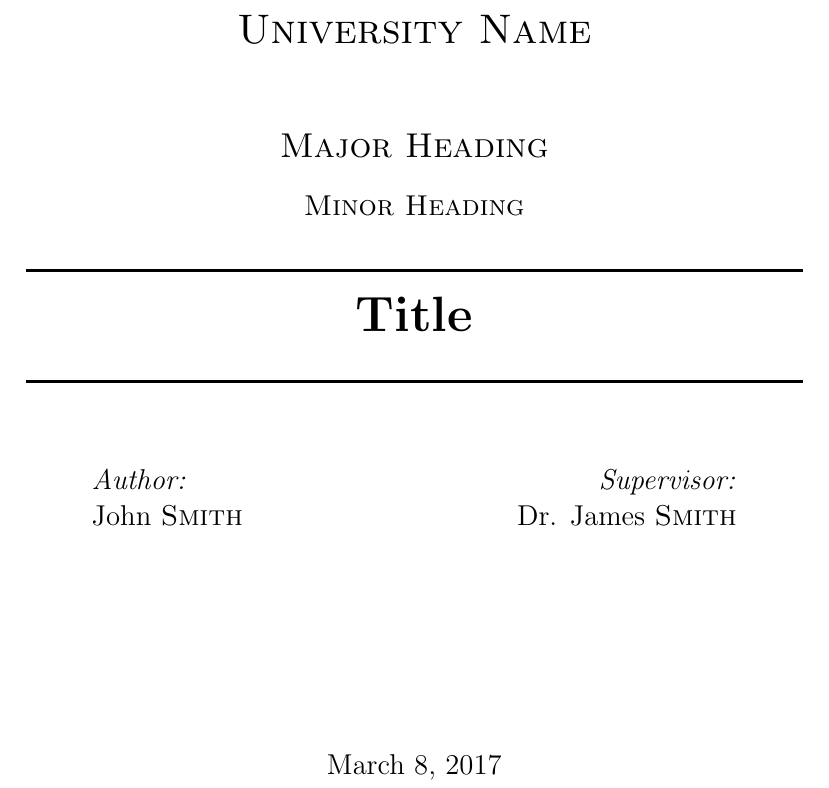
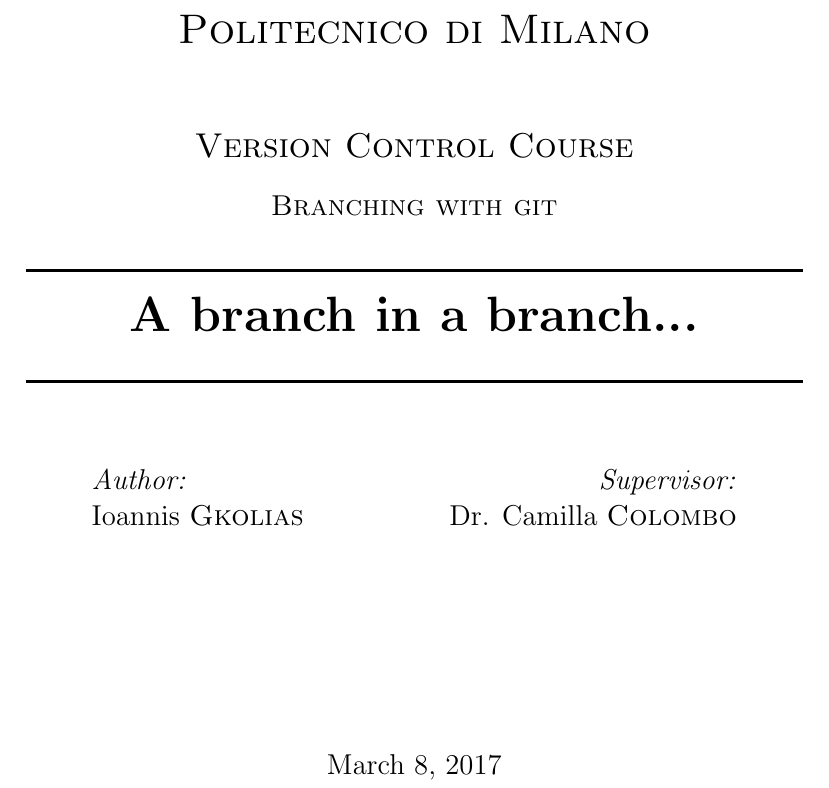
Before and after one commit to OjosDeBrujo/milky_test, a LaTeX document (tex/Titlepage.tex): part of the page, cut at the place of the change. Compiled offline with pdfLaTeX.

Commit message:
info in title page updated

```diff
--- a/tex/Titlepage.tex
+++ b/tex/Titlepage.tex
@@ -45,16 +45,16 @@
 %	HEADING SECTIONS
 %----------------------------------------------------------------------------------------
 
-\textsc{\LARGE University Name}\\[1.5cm] % Name of your university/college
-\textsc{\Large Major Heading}\\[0.5cm] % Major heading such as course name
-\textsc{\large Minor Heading}\\[0.5cm] % Minor heading such as course title
+\textsc{\LARGE Politecnico di Milano}\\[1.5cm] % Name of your university/college
+\textsc{\Large Version Control Course}\\[0.5cm] % Major heading such as course name
+\textsc{\large Branching with git}\\[0.5cm] % Minor heading such as course title
 
 %----------------------------------------------------------------------------------------
 %	TITLE SECTION
 %----------------------------------------------------------------------------------------
 
 \HRule \\[0.4cm]
-{ \huge \bfseries Title}\\[0.4cm] % Title of your document
+{ \huge \bfseries A branch in a branch...}\\[0.4cm] % Title of your document
 \HRule \\[1.5cm]
 
 %----------------------------------------------------------------------------------------
@@ -64,14 +64,14 @@
 \begin{minipage}{0.4\textwidth}
 \begin{flushleft} \large
 \emph{Author:}\\
-John \textsc{Smith} % Your name
+Ioannis \textsc{Gkolias} % Your name
 \end{flushleft}
 \end{minipage}
 ~
 \begin{minipage}{0.4\textwidth}
 \begin{flushright} \large
 \emph{Supervisor:} \\
-Dr. James \textsc{Smith} % Supervisor's Name
+Dr. Camilla \textsc{Colombo} % Supervisor's Name
 \end{flushright}
 \end{minipage}\\[4cm]
 
```
